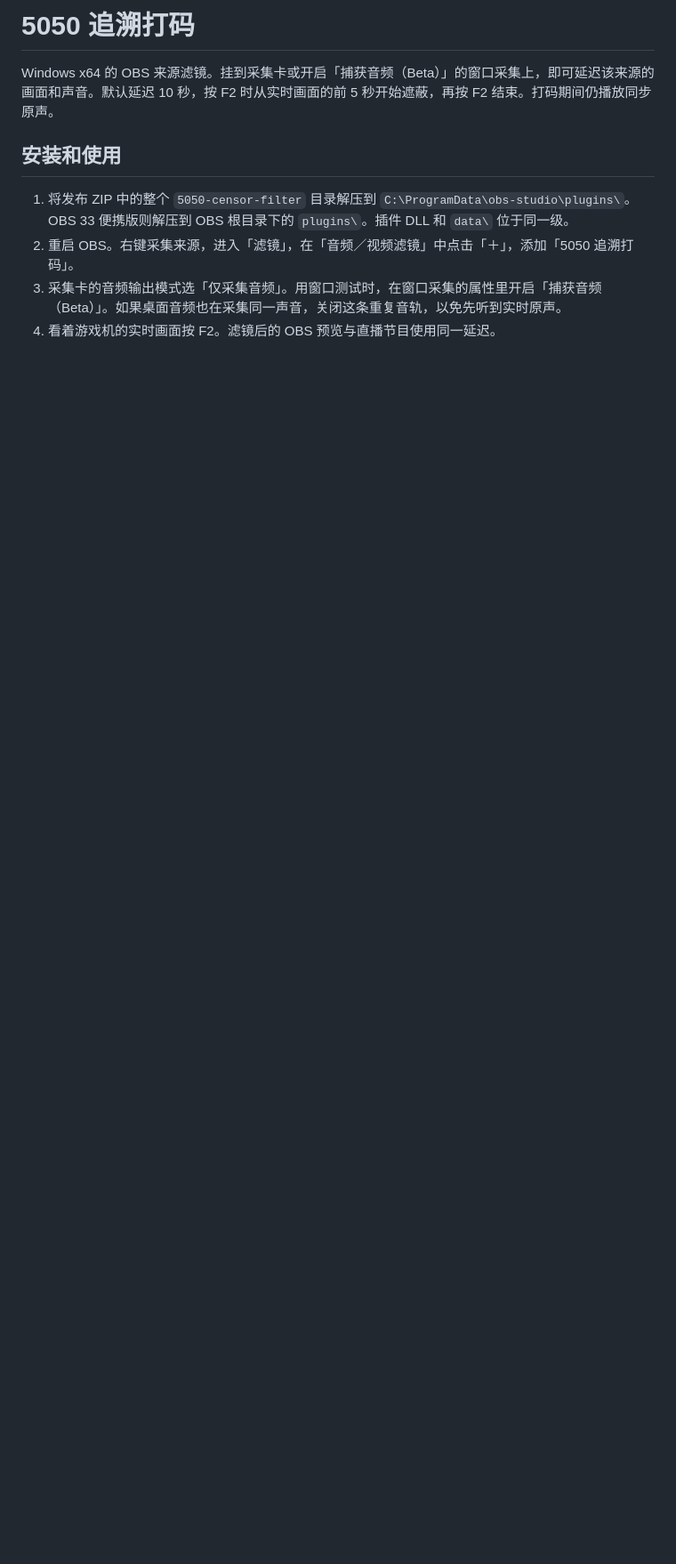
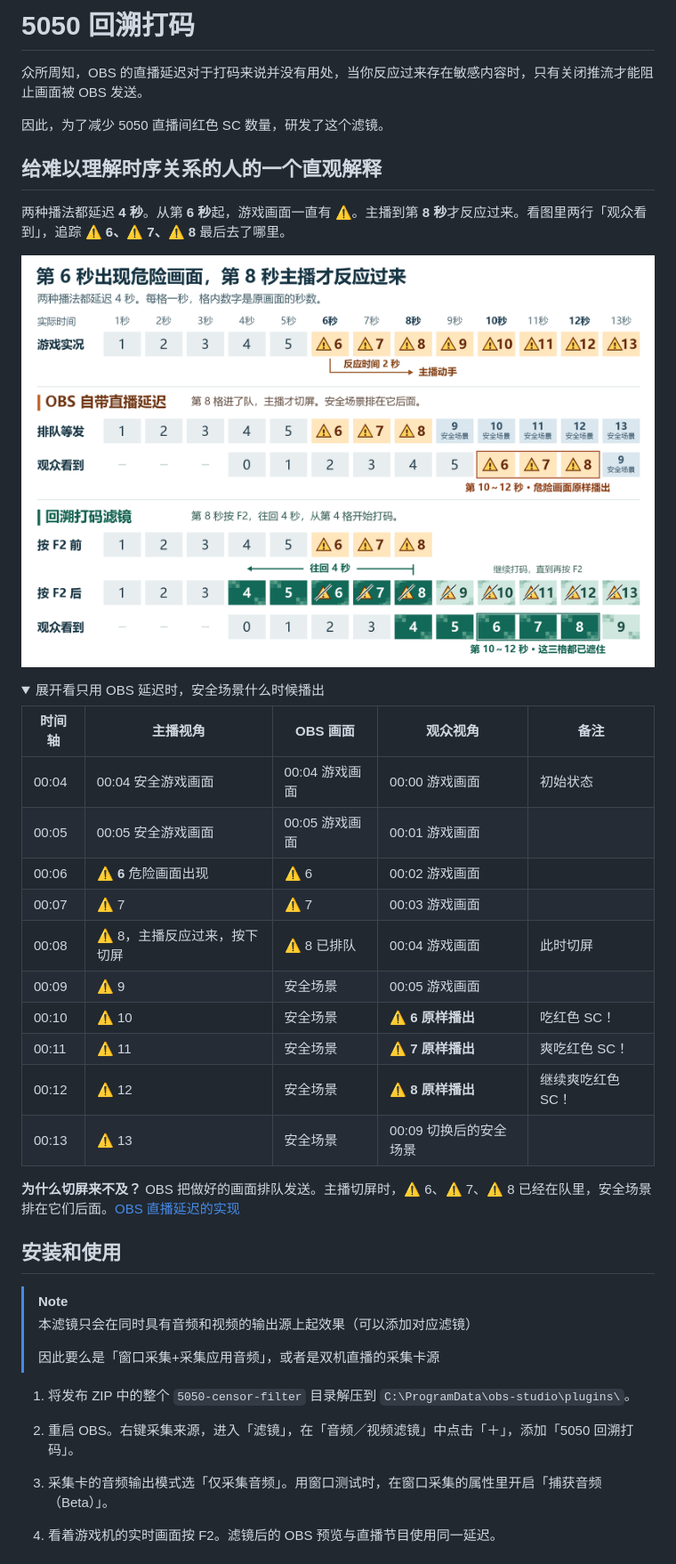
Before and after one commit to kurikomoe/obs-rewind-censor, a Markdown page: README.md, the part around one of its changes. Shown at 89% size. Rendered like a GitHub page; pictures changed too: doc/stream-delay-timeline.png (added); folded sections open; blank space fills up the shorter version.

```diff
--- a/README.md
+++ b/README.md
@@ -1,10 +1,50 @@
-# 5050 追溯打码
+# 5050 回溯打码
 
-Windows x64 的 OBS 来源滤镜。挂到采集卡或开启「捕获音频（Beta）」的窗口采集上，即可延迟该来源的画面和声音。默认延迟 10 秒，按 F2 时从实时画面的前 5 秒开始遮蔽，再按 F2 结束。打码期间仍播放同步原声。
+众所周知，OBS 的直播延迟对于打码来说并没有用处，当你反应过来存在敏感内容时，只有关闭推流才能阻止画面被 OBS 发送。
+
+因此，为了减少 5050 直播间红色 SC 数量，研发了这个滤镜。
+
+
+
+## 给难以理解时序关系的人的一个直观解释
+
+两种播法都延迟 **4 秒**。从第 **6 秒**起，游戏画面一直有 ⚠。主播到第 **8 秒**才反应过来。看图里两行「观众看到」，追踪 **⚠ 6、⚠ 7、⚠ 8** 最后去了哪里。
+
+![逐秒对比。第 6 秒起都是危险画面，主播在第 8 秒操作。只用 OBS 延迟，第 10～12 秒观众依次看到 ⚠ 6、⚠ 7、⚠ 8，第 13 秒才看到安全场景。用滤镜按 F2，第 4～8 格被回溯打码，之后继续打码，观众看到的三格都是马赛克。](./doc/stream-delay-timeline.png)
+
+<details>
+<summary>展开看只用 OBS 延迟时，安全场景什么时候播出</summary>
+
+| 时间轴 | 主播视角                                           | OBS 画面                 | 观众视角                 | 备注         |
+| ------ | -------------------------------------------------- | ------------------------ | ------------------------ | ------------ |
+| 00:04  | 00:04 安全游戏画面                                 | 00:04 游戏画面           | 00:00 游戏画面           | 初始状态     |
+| 00:05  | 00:05 安全游戏画面                                 | 00:05 游戏画面           | 00:01 游戏画面           |              |
+| 00:06  | **⚠ 6** 危险画面出现                               | ⚠ 6                     | 00:02 游戏画面           |              |
+| 00:07  | ⚠ 7                                                | ⚠ 7                     | 00:03 游戏画面           |              |
+| 00:08  | ⚠ 8，主播反应过来，按下切屏                        | ⚠ 8 已排队              | 00:04 游戏画面           | 此时切屏     |
+| 00:09  | ⚠ 9                                                | 安全场景                 | 00:05 游戏画面           |              |
+| 00:10  | ⚠ 10                                               | 安全场景                 | **⚠ 6 原样播出**         | 吃红色 SC！  |
+| 00:11  | ⚠ 11                                               | 安全场景                 | **⚠ 7 原样播出**         | 爽吃红色 SC！ |
+| 00:12  | ⚠ 12                                               | 安全场景                 | **⚠ 8 原样播出**         | 继续爽吃红色 SC！ |
+| 00:13  | ⚠ 13                                               | 安全场景                 | 00:09 切换后的安全场景   |              |
+
+**为什么切屏来不及？** OBS 把做好的画面排队发送。主播切屏时，⚠ 6、⚠ 7、⚠ 8 已经在队里，安全场景排在它们后面。[OBS 直播延迟的实现](https://github.com/obsproject/obs-studio/blob/master/libobs/obs-output-delay.c)
+
+</details>
+
+
 
 ## 安装和使用
 
-1. 将发布 ZIP 中的整个 `5050-censor-filter` 目录解压到 `C:\ProgramData\obs-studio\plugins\`。OBS 33 便携版则解压到 OBS 根目录下的 `plugins\`。插件 DLL 和 `data\` 位于同一级。
-2. 重启 OBS。右键采集来源，进入「滤镜」，在「音频／视频滤镜」中点击「＋」，添加「5050 追溯打码」。
-3. 采集卡的音频输出模式选「仅采集音频」。用窗口测试时，在窗口采集的属性里开启「捕获音频（Beta）」。如果桌面音频也在采集同一声音，关闭这条重复音轨，以免先听到实时原声。
+> [!NOTE]
+> 本滤镜只会在同时具有音频和视频的输出源上起效果（可以添加对应滤镜）
+>
+> 因此要么是「窗口采集+采集应用音频」，或者是双机直播的采集卡源
+
+1. 将发布 ZIP 中的整个 `5050-censor-filter` 目录解压到 `C:\ProgramData\obs-studio\plugins\`。
+
+2. 重启 OBS。右键采集来源，进入「滤镜」，在「音频／视频滤镜」中点击「＋」，添加「5050 回溯打码」。
+
+3. 采集卡的音频输出模式选「仅采集音频」。用窗口测试时，在窗口采集的属性里开启「捕获音频（Beta）」。
+
 4. 看着游戏机的实时画面按 F2。滤镜后的 OBS 预览与直播节目使用同一延迟。
```
Also changed, not shown: other parts of README.md (+57 -26 lines), doc/add-filter.png (added), doc/add-source.png (added), doc/set-shortcuts.png (added), doc/show-timer.png (added), 1 other file.
